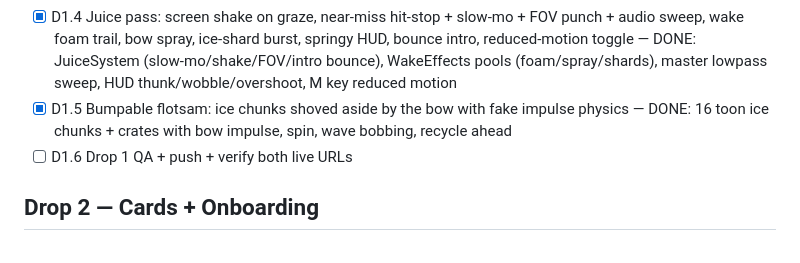
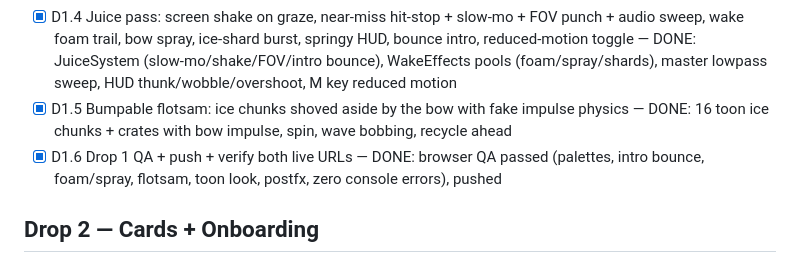
Before and after one commit to Alexi5000/titanic-iceberg-run, a Markdown page: GAME_PLAN_V2.md, the part around the change. Rendered like a GitHub page.

Commit message:
docs(plan): check off drop 1
Co-authored-by: Cursor <cursoragent@cursor.com>

```diff
--- a/GAME_PLAN_V2.md
+++ b/GAME_PLAN_V2.md
@@ -13,7 +13,7 @@ Vercel + GitHub Pages). When all tasks are checked AND live URLs verified: LOOP_
 - [x] D1.3 Post-processing: EffectComposer bloom + vignette, quality toggle to disable — DONE: bloom + animated vignette with pulse hook for slow-mo, Q key toggles + persists, falls back to direct render
 - [x] D1.4 Juice pass: screen shake on graze, near-miss hit-stop + slow-mo + FOV punch + audio sweep, wake foam trail, bow spray, ice-shard burst, springy HUD, bounce intro, reduced-motion toggle — DONE: JuiceSystem (slow-mo/shake/FOV/intro bounce), WakeEffects pools (foam/spray/shards), master lowpass sweep, HUD thunk/wobble/overshoot, M key reduced motion
 - [x] D1.5 Bumpable flotsam: ice chunks shoved aside by the bow with fake impulse physics — DONE: 16 toon ice chunks + crates with bow impulse, spin, wave bobbing, recycle ahead
-- [ ] D1.6 Drop 1 QA + push + verify both live URLs
+- [x] D1.6 Drop 1 QA + push + verify both live URLs — DONE: browser QA passed (palettes, intro bounce, foam/spray, flotsam, toon look, postfx, zero console errors), pushed
 
 ## Drop 2 — Cards + Onboarding
 
```
